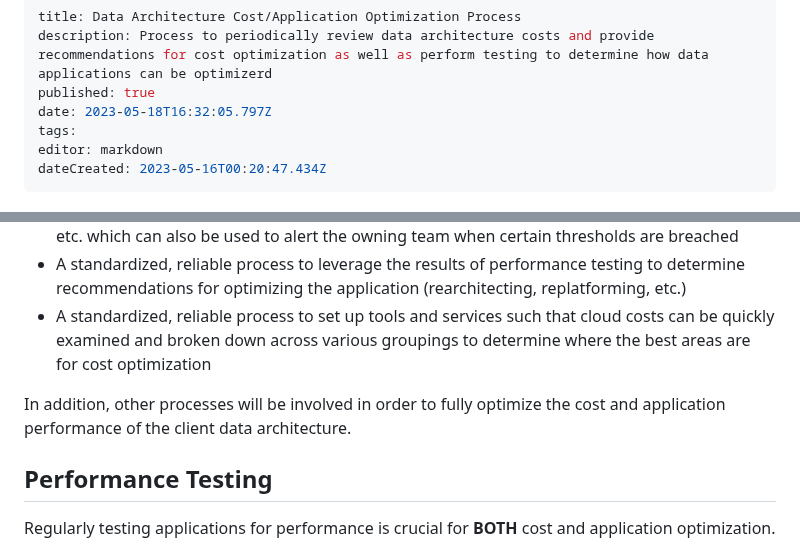
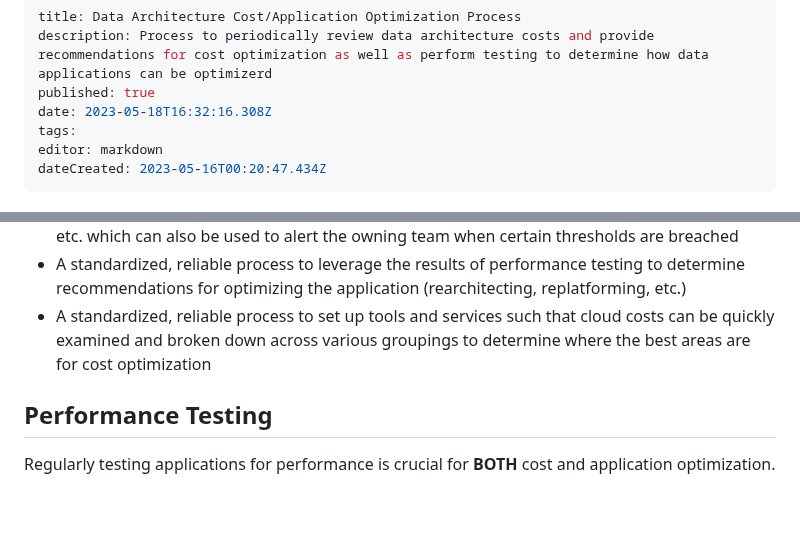
Before and after one commit to Qbizinc/qbiz-wiki, a Markdown page: Architecture-Evaluations/Data-Architecture-Cost-Application-Optimization-Process.md, 2 parts joined by grey strips. Rendered like a GitHub page; blank space fills up the shorter version.

Commit message:
docs: update Architecture-Evaluations/Data-Architecture-Cost-Application-Optimization-Process

```diff
--- a/Architecture-Evaluations/Data-Architecture-Cost-Application-Optimization-Process.md
+++ b/Architecture-Evaluations/Data-Architecture-Cost-Application-Optimization-Process.md
@@ -2,7 +2,7 @@
 title: Data Architecture Cost/Application Optimization Process
 description: Process to periodically review data architecture costs and provide recommendations for cost optimization as well as perform testing to determine how data applications can be optimizerd
 published: true
-date: 2023-05-18T16:32:05.797Z
+date: 2023-05-18T16:32:16.308Z
 tags:
 editor: markdown
 dateCreated: 2023-05-16T00:20:47.434Z
@@ -17,8 +17,6 @@ The procedure is general enough that it should be able to work for any cloud pro
 - A standardized, reliable process to set up monitoring for application health, resource usage, etc. which can also be used to alert the owning team when certain thresholds are breached
 - A standardized, reliable process to leverage the results of performance testing to determine recommendations for optimizing the application (rearchitecting, replatforming, etc.)
 - A standardized, reliable process to set up tools and services such that cloud costs can be quickly examined and broken down across various groupings to determine where the best areas are for cost optimization
-
-In addition, other processes will be involved in order to fully optimize the cost and application performance of the client data architecture.
 
 ## Performance Testing
 
```
